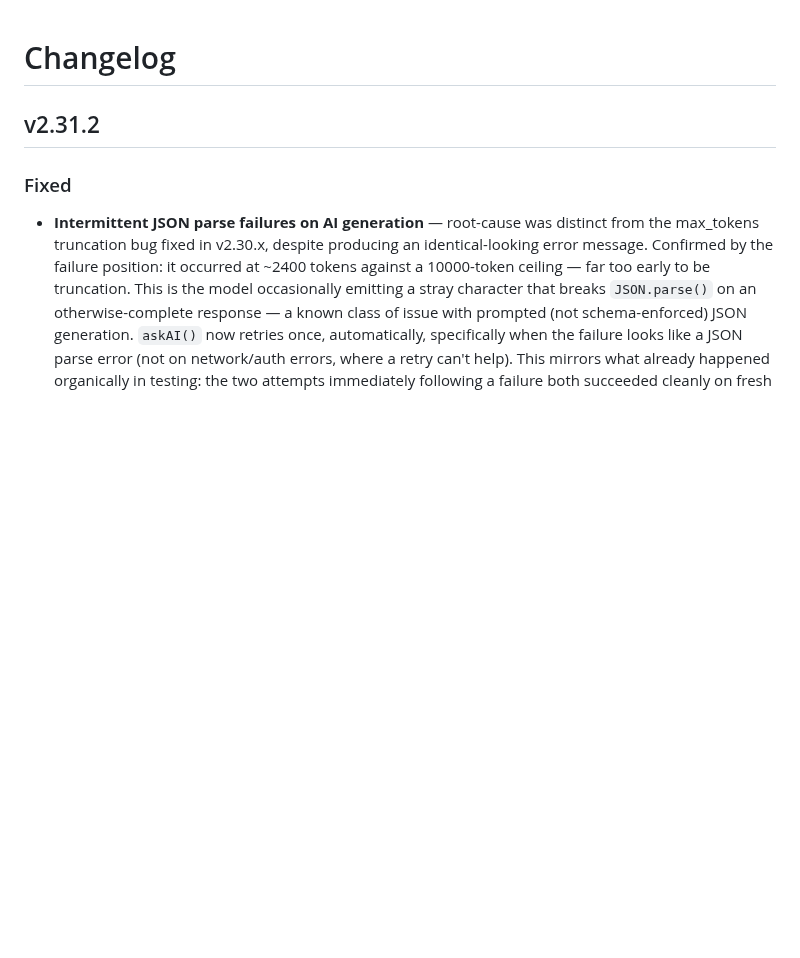
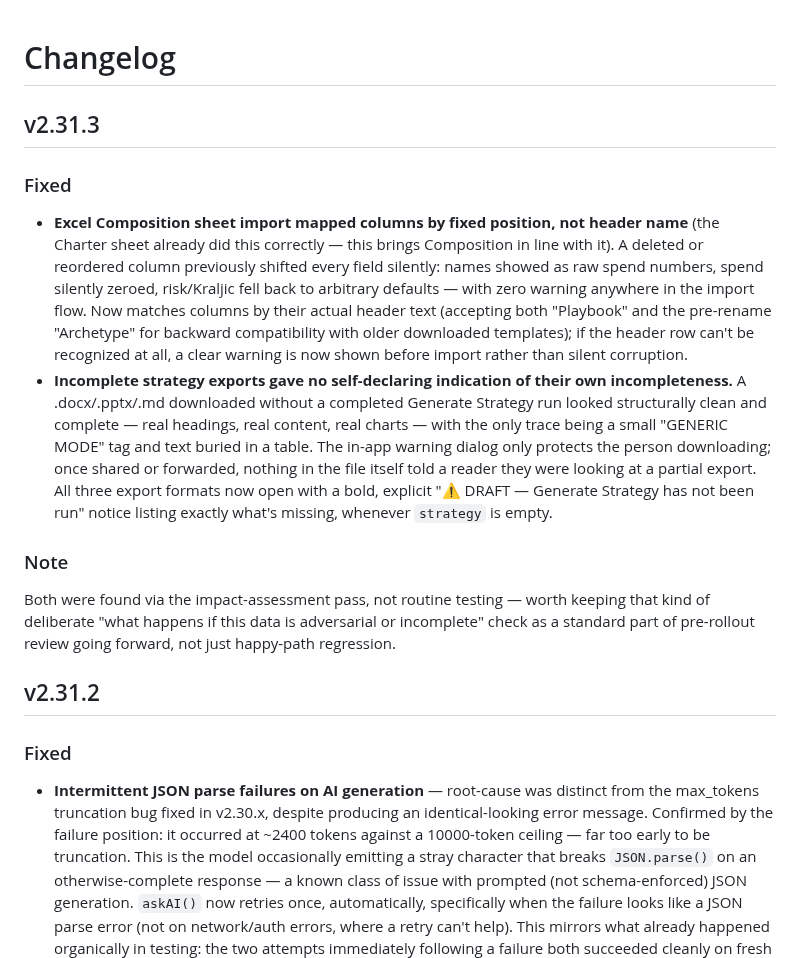
Before and after one commit to rags1816/CategoryAI, a Markdown page: CHANGELOG.md, the part around the change. Rendered like a GitHub page; blank space fills up the shorter version.

```diff
--- a/CHANGELOG.md
+++ b/CHANGELOG.md
@@ -1,4 +1,34 @@
 # Changelog
+
+## v2.31.3
+### Fixed
+- **Excel Composition sheet import mapped columns by fixed position, not
+  header name** (the Charter sheet already did this correctly — this
+  brings Composition in line with it). A deleted or reordered column
+  previously shifted every field silently: names showed as raw spend
+  numbers, spend silently zeroed, risk/Kraljic fell back to arbitrary
+  defaults — with zero warning anywhere in the import flow. Now matches
+  columns by their actual header text (accepting both "Playbook" and the
+  pre-rename "Archetype" for backward compatibility with older
+  downloaded templates); if the header row can't be recognized at all,
+  a clear warning is now shown before import rather than silent
+  corruption.
+- **Incomplete strategy exports gave no self-declaring indication of
+  their own incompleteness.** A .docx/.pptx/.md downloaded without a
+  completed Generate Strategy run looked structurally clean and
+  complete — real headings, real content, real charts — with the only
+  trace being a small "GENERIC MODE" tag and text buried in a table.
+  The in-app warning dialog only protects the person downloading; once
+  shared or forwarded, nothing in the file itself told a reader they
+  were looking at a partial export. All three export formats now open
+  with a bold, explicit "⚠ DRAFT — Generate Strategy has not been run"
+  notice listing exactly what's missing, whenever `strategy` is empty.
+
+### Note
+Both were found via the impact-assessment pass, not routine testing —
+worth keeping that kind of deliberate "what happens if this data is
+adversarial or incomplete" check as a standard part of pre-rollout review
+going forward, not just happy-path regression.
 
 ## v2.31.2
 ### Fixed
```
